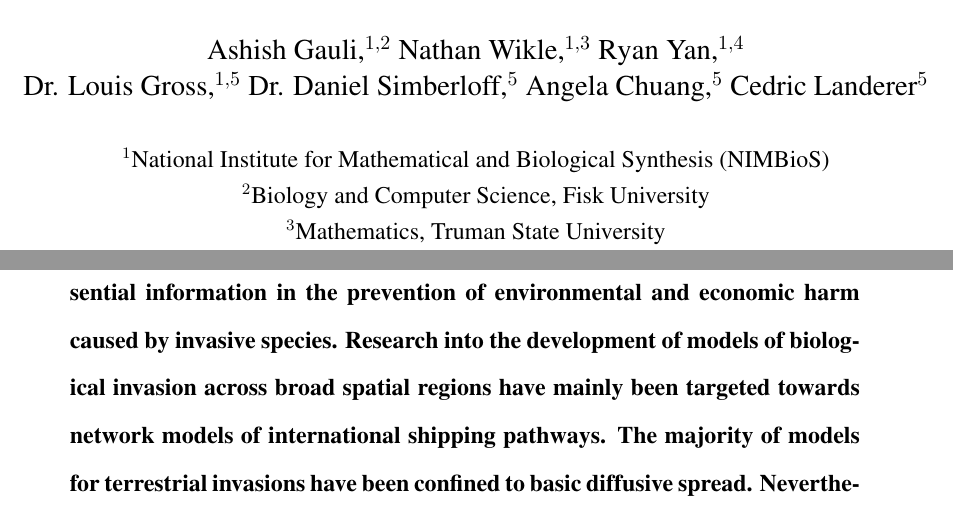
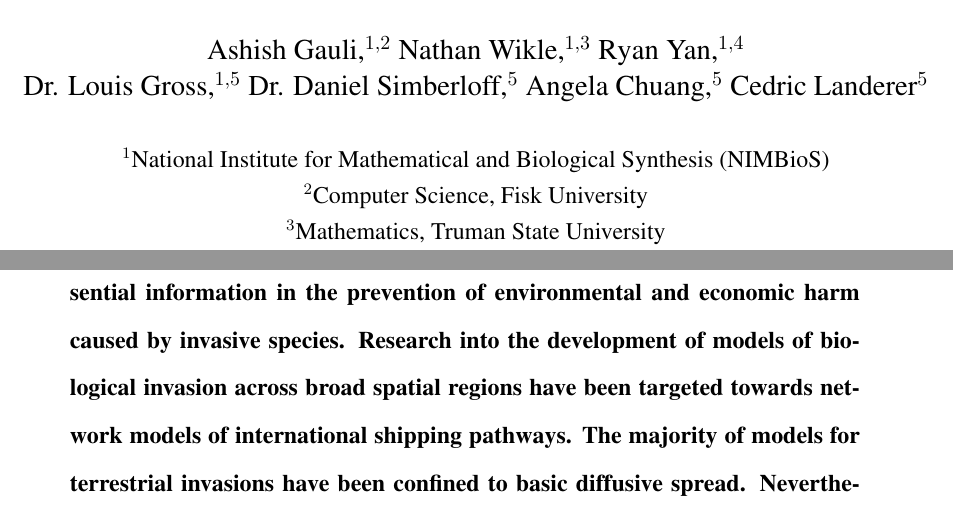
Before and after one commit to nbwikle/SRE_simulation, a LaTeX document (tex_code/invasives_SRE_report_draft.tex): two parts of page 1 of 22, joined at a grey line, cut so that both start at the same text. Compiled offline with pdfLaTeX.

Commit message:
additional edit

```diff
--- a/tex_code/invasives_SRE_report_draft.tex
+++ b/tex_code/invasives_SRE_report_draft.tex
@@ -94,7 +94,7 @@ Dr. Louis Gross,$^{1,5}$ Dr. Daniel Simberloff,$^{5}$ Angela Chuang,$^{5}$ Cedri
 \\
 \normalsize{$^{1}$National Institute for Mathematical and Biological Synthesis (NIMBioS)}\\
 % \normalsize{spot for address}\\
-\normalsize{$^{2}$Biology and Computer Science, Fisk University}\\
+\normalsize{$^{2}$Computer Science, Fisk University}\\
 % \normalsize{spot for address}\\
 \normalsize{$^{3}$Mathematics, Truman State University}\\
 % \normalsize{spot for address}\\
@@ -129,7 +129,7 @@ Dr. Louis Gross,$^{1,5}$ Dr. Daniel Simberloff,$^{5}$ Angela Chuang,$^{5}$ Cedri
 
 
  \begin{sciabstract}
-Abstract: Models to create projections of invasive species spread are critical in identifying high priority shipping centers and pathways of bioinvasion, essential information in the prevention of environmental and economic harm caused by invasive species. Research into the development of models of biological invasion across broad spatial regions have mainly been targeted towards network models of international shipping pathways. The majority of models for terrestrial invasions have been confined to basic diffusive spread. Nevertheless, many species of harmful pests are known to travel long distances, in part due to transport through commodity shipments. For example, \textit{Solenopsis invicta}, the red imported fire ant, can travel via turf shipments within the United States. The availability of commodity flow data suggests that a model utilizing domestic freight as the dominant vector of dispersal may be a promising yet unexplored avenue of research in invasive species ecology. To this end, we utilize data from the Freight Analysis Framework (FAF) to create projections of invasive species spread. The FAF data provides tonnage information on commodities shipped within the United States at state level resolution. Weight values from four sets of data are used in a resampling method to generate the transition matrix at the core of a stochastic matrix model used to create projections of terrestrial invasive species spread. Additionally, we incorporate elements of environmental difference and logistic growth in our projections to achieve greater biological soundness in the results. Furthermore, we introduce ComFlo, an interactive web-based tool designed to aid in the visualization of commodity shipments within the United States.
+Abstract: Models to create projections of invasive species spread are critical in identifying high priority shipping centers and pathways of bioinvasion, essential information in the prevention of environmental and economic harm caused by invasive species. Research into the development of models of biological invasion across broad spatial regions have been targeted towards network models of international shipping pathways. The majority of models for terrestrial invasions have been confined to basic diffusive spread. Nevertheless, many species of harmful pests are known to travel long distances, in part due to transport through commodity shipments. For example, \textit{Solenopsis invicta}, the red imported fire ant, can travel via turf shipments within the United States. The availability of commodity flow data suggests that a model utilizing domestic freight as the dominant vector of dispersal may be a promising yet unexplored avenue of research in invasive species ecology. To this end, we utilize data from the Freight Analysis Framework (FAF) to create projections of invasive species spread. The FAF data provides tonnage information on commodities shipped within the United States at state level resolution. Weight values from four sets of data are used in a resampling method to generate the transition matrix at the core of a stochastic matrix model used to create projections of terrestrial invasive species spread. Additionally, we incorporate elements of environmental difference and logistic growth in our projections to achieve greater biological soundness in the results. Furthermore, we introduce ComFlo, an interactive web-based tool designed to aid in the visualization of commodity shipments within the United States.
 \end{sciabstract}
 
 
```
Also changed, not shown: tex_code/invasives_SRE_report_draft.pdf, 2 other files.
